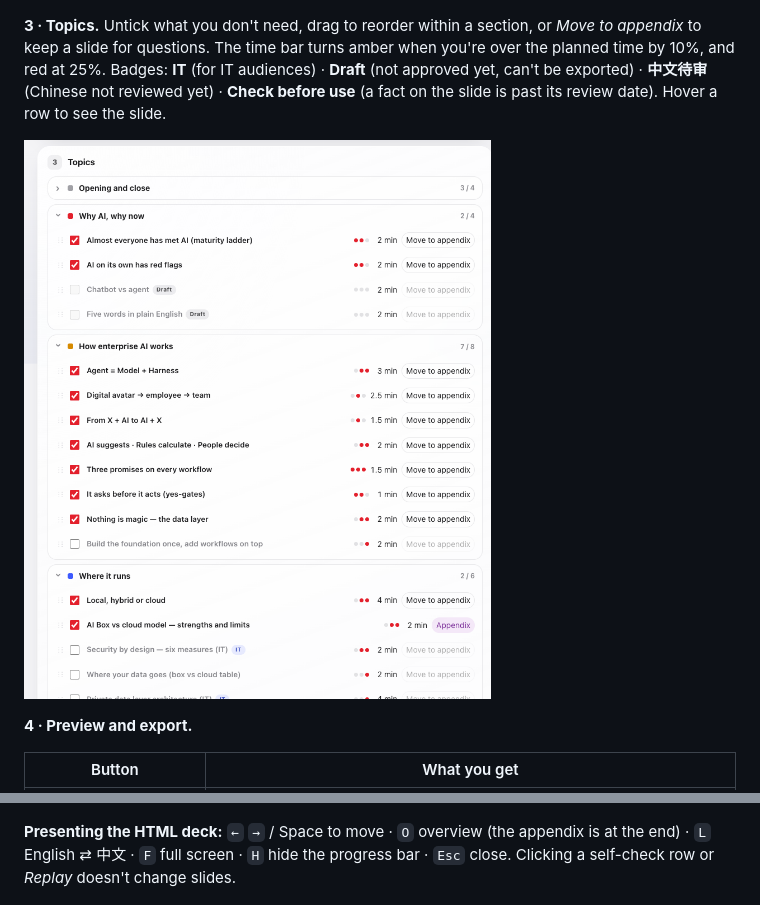
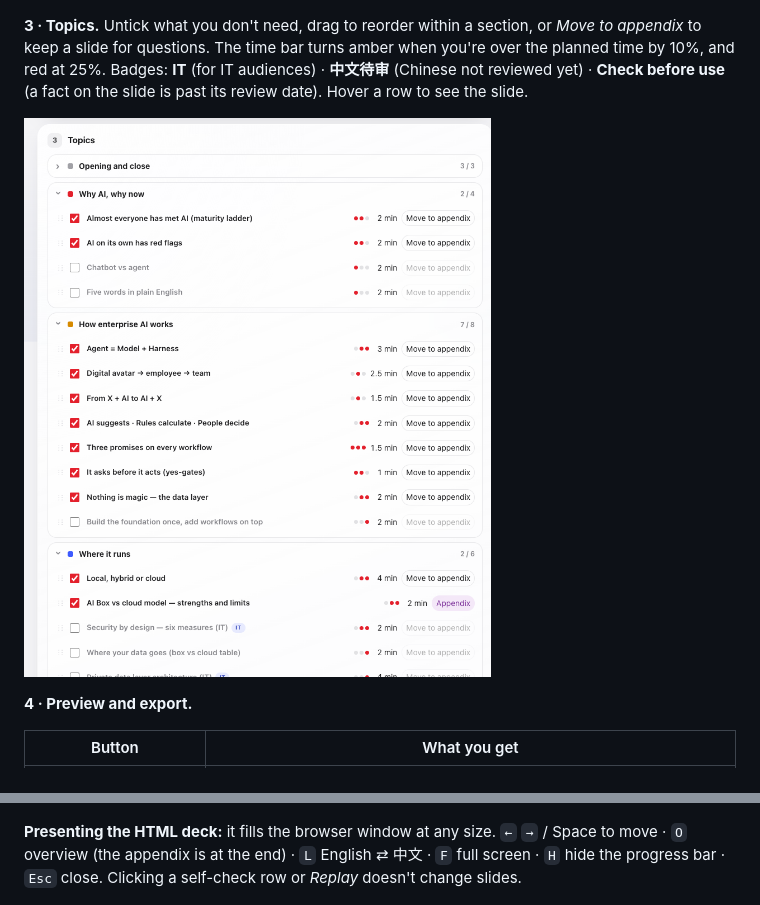
Before and after one commit to chunnsshing/yonwork-deck-builder, a Markdown page: README.md, 2 parts joined by grey strips. GitHub-like rendering; pictures changed too: docs/img/2-topics.png.

```diff
--- a/README.md
+++ b/README.md
@@ -24,7 +24,7 @@ cover title, the topics and the planned length.
 
 **3 · Topics.** Untick what you don't need, drag to reorder within a section, or *Move to appendix* to keep a slide
 for questions. The time bar turns amber when you're over the planned time by 10%, and red at 25%.
-Badges: **IT** (for IT audiences) · **Draft** (not approved yet, can't be exported) · **中文待审** (Chinese not reviewed yet)
+Badges: **IT** (for IT audiences) · **中文待审** (Chinese not reviewed yet)
 · **Check before use** (a fact on the slide is past its review date). Hover a row to see the slide.
 
 ![Topic checklist](docs/img/2-topics.png)
@@ -40,7 +40,7 @@ Badges: **IT** (for IT audiences) · **Draft** (not approved yet, can't be expor
 
 ![Preview, export and recent decks](docs/img/3-preview-export.png)
 
-**Presenting the HTML deck:** `←` `→` / Space to move · `O` overview (the appendix is at the end) · `L` English ⇄ 中文 ·
+**Presenting the HTML deck:** it fills the browser window at any size. `←` `→` / Space to move · `O` overview (the appendix is at the end) · `L` English ⇄ 中文 ·
 `F` full screen · `H` hide the progress bar · `Esc` close. Clicking a self-check row or *Replay* doesn't change slides.
 
 ![A slide](docs/img/4-deck-slide.png)
```
Also changed, not shown: HANDOFF.md (+5 -0 lines), docs/img/1-stage-and-client.png, 8 other files.
